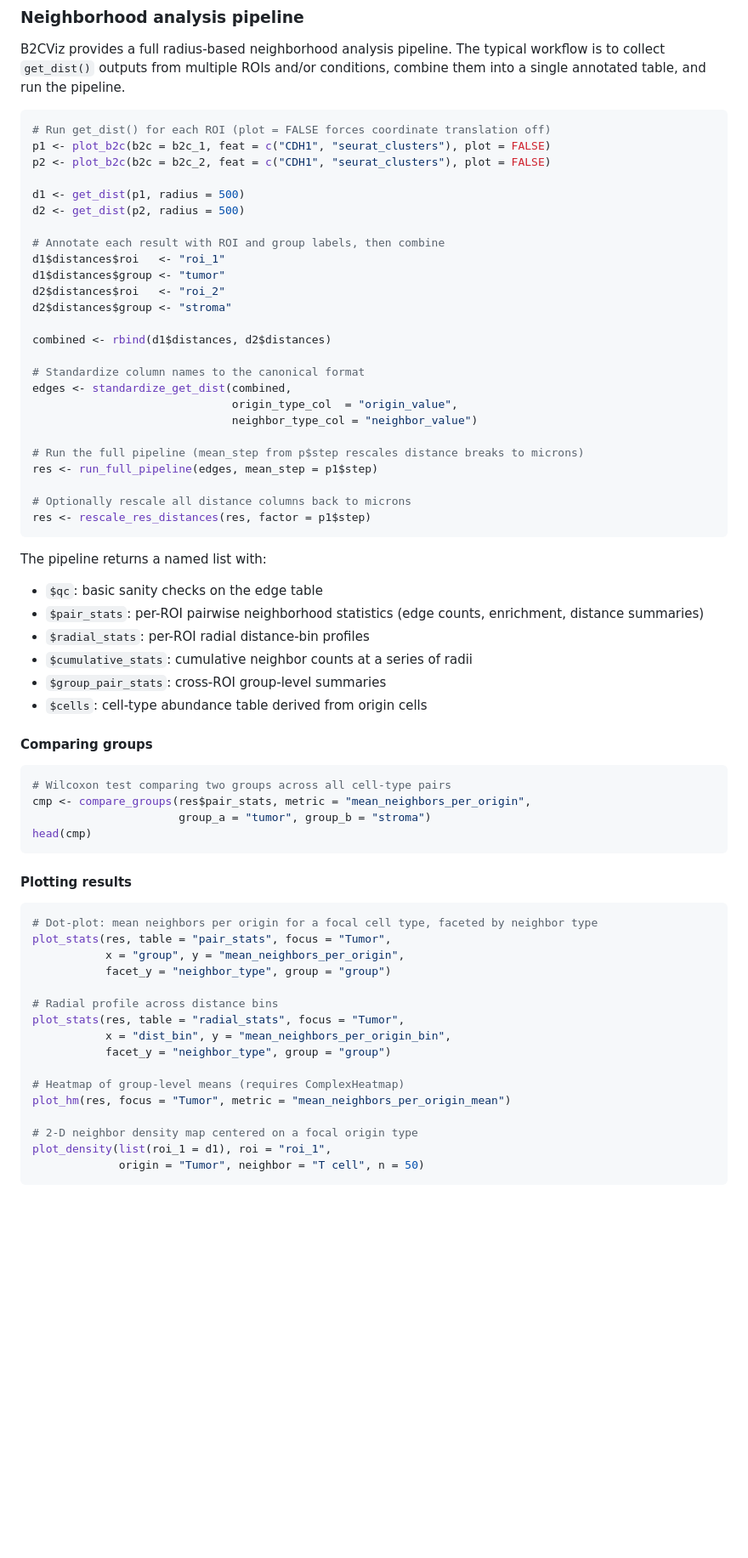
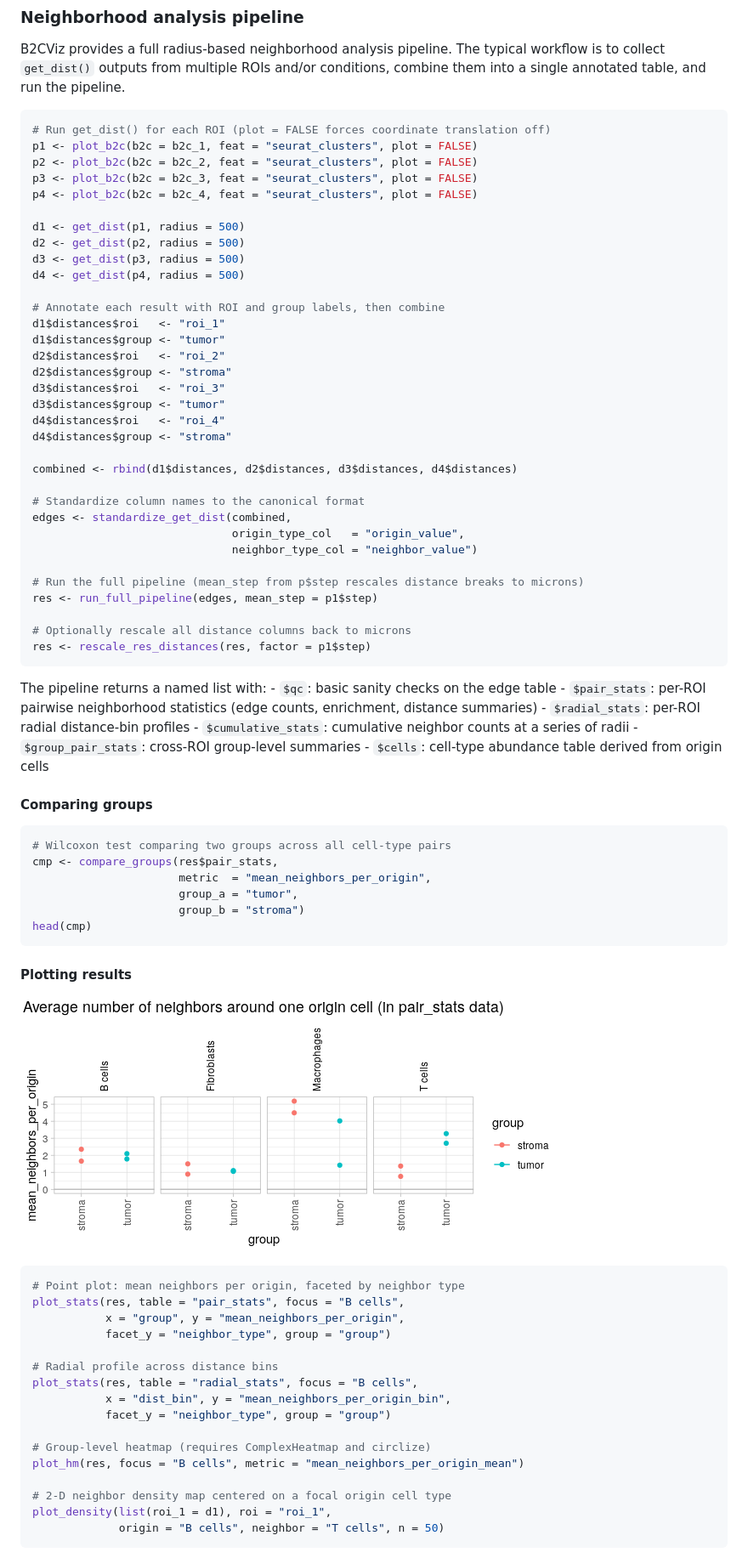
Before and after one commit to vroh/B2CViz, a Markdown page: README.md, the part around one of its changes. Shown at 85% size. Drawn GitHub-style; pictures changed too: man/figures/plot_stat.png (added); blank space fills up the shorter version.

Commit message:
Version: 0.2.1
Modify functions to explicitly call shiny, imager,etc packages functions
Update Documentation

````diff
--- a/README.md
+++ b/README.md
@@ -288,23 +290,31 @@ B2CViz provides a full radius-based neighborhood analysis pipeline. The typical
 
 ``` r
 # Run get_dist() for each ROI (plot = FALSE forces coordinate translation off)
-p1 <- plot_b2c(b2c = b2c_1, feat = c("CDH1", "seurat_clusters"), plot = FALSE)
-p2 <- plot_b2c(b2c = b2c_2, feat = c("CDH1", "seurat_clusters"), plot = FALSE)
+p1 <- plot_b2c(b2c = b2c_1, feat = "seurat_clusters", plot = FALSE)
+p2 <- plot_b2c(b2c = b2c_2, feat = "seurat_clusters", plot = FALSE)
+p3 <- plot_b2c(b2c = b2c_3, feat = "seurat_clusters", plot = FALSE)
+p4 <- plot_b2c(b2c = b2c_4, feat = "seurat_clusters", plot = FALSE)
 
 d1 <- get_dist(p1, radius = 500)
 d2 <- get_dist(p2, radius = 500)
+d3 <- get_dist(p3, radius = 500)
+d4 <- get_dist(p4, radius = 500)
 
 # Annotate each result with ROI and group labels, then combine
 d1$distances$roi   <- "roi_1"
 d1$distances$group <- "tumor"
 d2$distances$roi   <- "roi_2"
 d2$distances$group <- "stroma"
+d3$distances$roi   <- "roi_3"
+d3$distances$group <- "tumor"
+d4$distances$roi   <- "roi_4"
+d4$distances$group <- "stroma"
 
-combined <- rbind(d1$distances, d2$distances)
+combined <- rbind(d1$distances, d2$distances, d3$distances, d4$distances)
 
 # Standardize column names to the canonical format
 edges <- standardize_get_dist(combined,
-                              origin_type_col  = "origin_value",
+                              origin_type_col   = "origin_value",
                               neighbor_type_col = "neighbor_value")
 
 # Run the full pipeline (mean_step from p$step rescales distance breaks to microns)
@@ -314,40 +324,38 @@ res <- run_full_pipeline(edges, mean_step = p1$step)
 res <- rescale_res_distances(res, factor = p1$step)
 ```
 
-The pipeline returns a named list with:
-- `$qc`: basic sanity checks on the edge table
-- `$pair_stats`: per-ROI pairwise neighborhood statistics (edge counts, enrichment, distance summaries)
-- `$radial_stats`: per-ROI radial distance-bin profiles
-- `$cumulative_stats`: cumulative neighbor counts at a series of radii
-- `$group_pair_stats`: cross-ROI group-level summaries
-- `$cells`: cell-type abundance table derived from origin cells
+The pipeline returns a named list with: - `$qc`: basic sanity checks on the edge table - `$pair_stats`: per-ROI pairwise neighborhood statistics (edge counts, enrichment, distance summaries) - `$radial_stats`: per-ROI radial distance-bin profiles - `$cumulative_stats`: cumulative neighbor counts at a series of radii - `$group_pair_stats`: cross-ROI group-level summaries - `$cells`: cell-type abundance table derived from origin cells
 
 #### Comparing groups
 
 ``` r
 # Wilcoxon test comparing two groups across all cell-type pairs
-cmp <- compare_groups(res$pair_stats, metric = "mean_neighbors_per_origin",
-                      group_a = "tumor", group_b = "stroma")
+cmp <- compare_groups(res$pair_stats,
+                      metric  = "mean_neighbors_per_origin",
+                      group_a = "tumor",
+                      group_b = "stroma")
 head(cmp)
 ```
 
 #### Plotting results
 
+![Stats plots](man/figures/plot_stat.png)
+
 ``` r
-# Dot-plot: mean neighbors per origin for a focal cell type, faceted by neighbor type
-plot_stats(res, table = "pair_stats", focus = "Tumor",
+# Point plot: mean neighbors per origin, faceted by neighbor type
+plot_stats(res, table = "pair_stats", focus = "B cells",
            x = "group", y = "mean_neighbors_per_origin",
            facet_y = "neighbor_type", group = "group")
 
 # Radial profile across distance bins
-plot_stats(res, table = "radial_stats", focus = "Tumor",
+plot_stats(res, table = "radial_stats", focus = "B cells",
            x = "dist_bin", y = "mean_neighbors_per_origin_bin",
            facet_y = "neighbor_type", group = "group")
 
-# Heatmap of group-level means (requires ComplexHeatmap)
-plot_hm(res, focus = "Tumor", metric = "mean_neighbors_per_origin_mean")
+# Group-level heatmap (requires ComplexHeatmap and circlize)
+plot_hm(res, focus = "B cells", metric = "mean_neighbors_per_origin_mean")
 
-# 2-D neighbor density map centered on a focal origin type
+# 2-D neighbor density map centered on a focal origin cell type
 plot_density(list(roi_1 = d1), roi = "roi_1",
-             origin = "Tumor", neighbor = "T cell", n = 50)
+             origin = "B cells", neighbor = "T cells", n = 50)
 ```
````
Also changed, not shown: other parts of README.md (+14 -4 lines), man/figures/plot_density.png (added), man/figures/roi_border.png (added), 8 other files.
